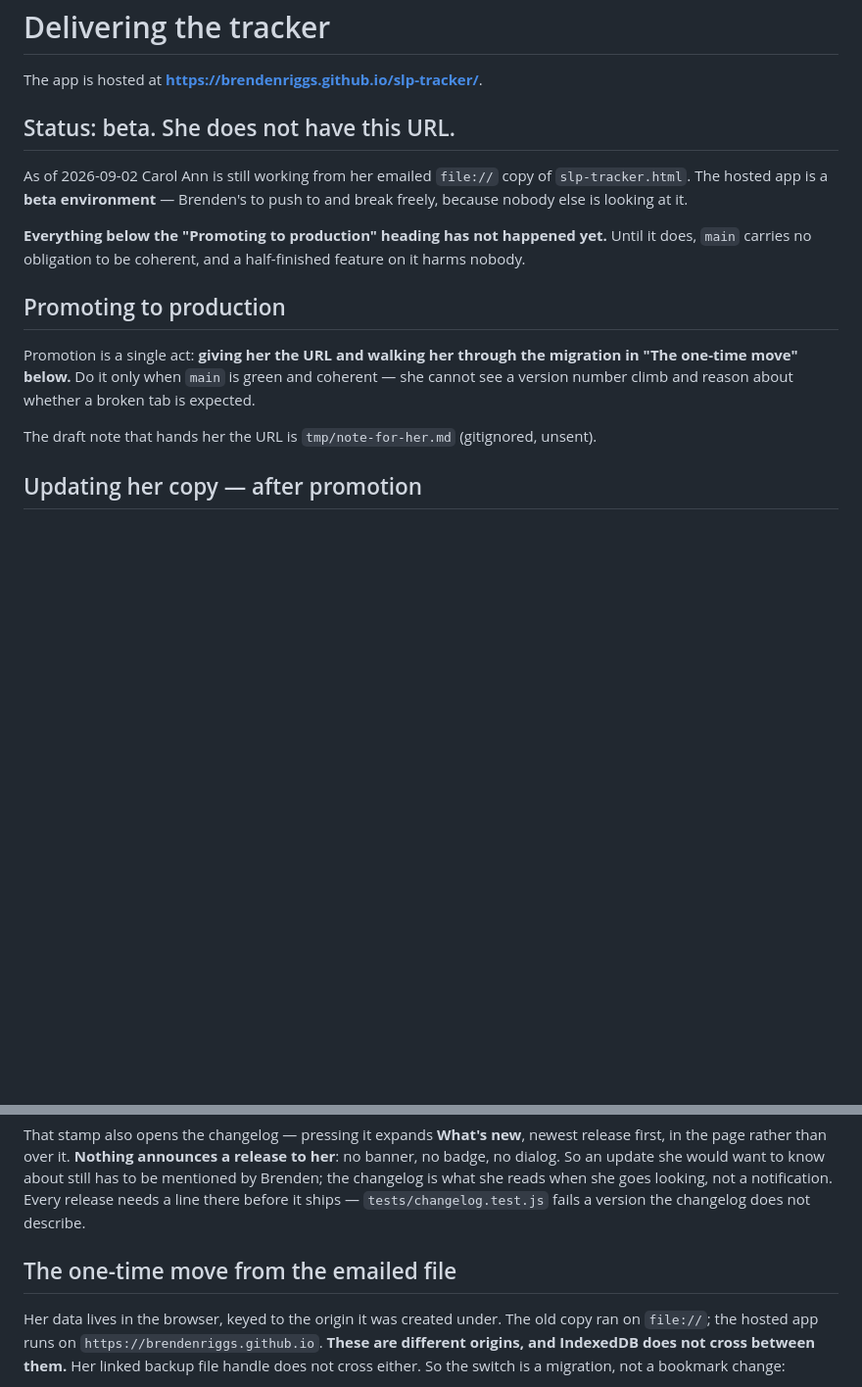
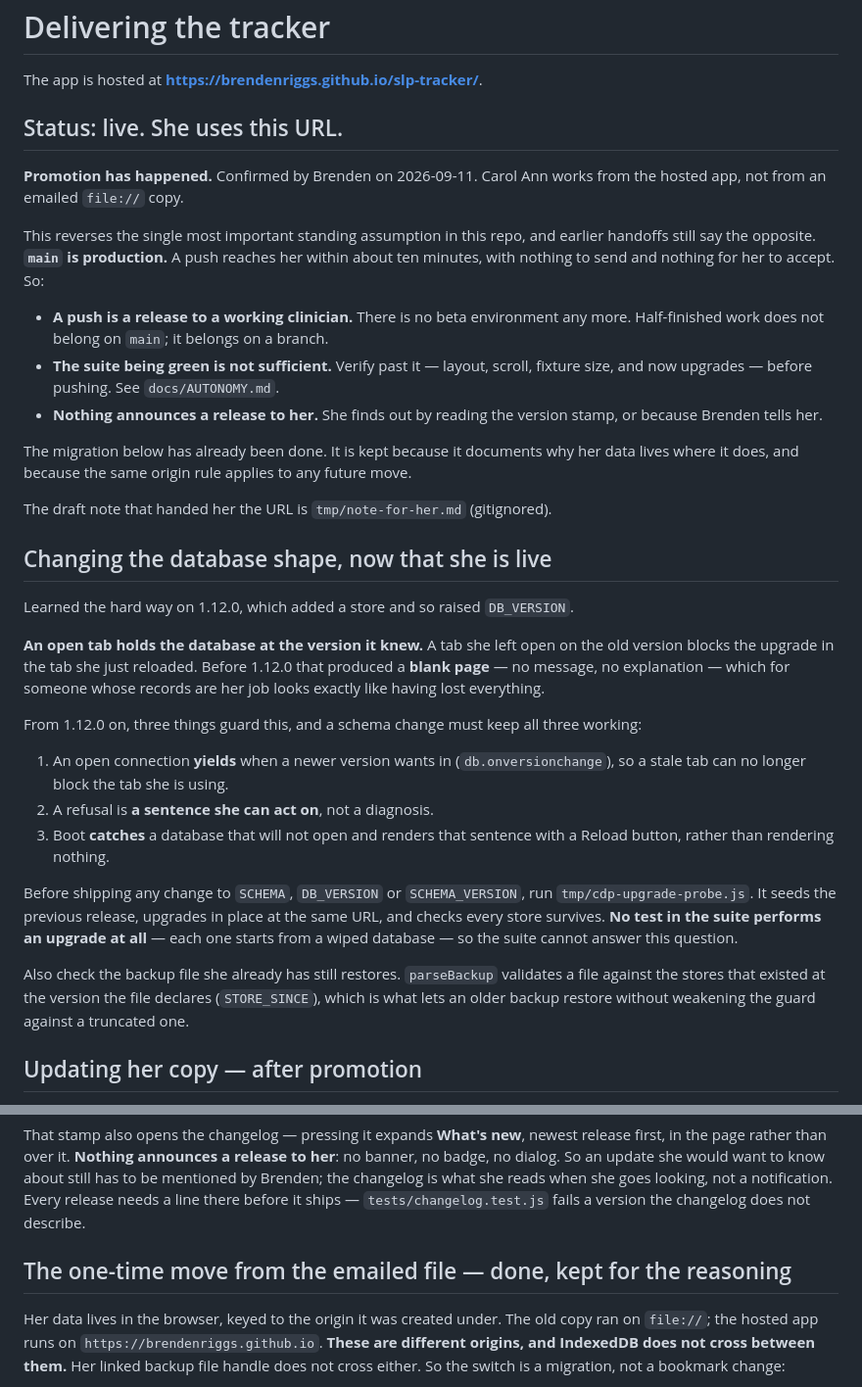
Before and after one commit to brendenriggs/slp-tracker, a Markdown page: docs/DELIVERY.md, 2 parts joined by grey strips. Shown at 98% size. Rendered like a GitHub page; blank space fills up the shorter version.

Commit message:
docs: main is production, and the docs said the opposite
Promotion happened. Every standing doc still described the hosted app as a
beta nobody was looking at, and said main carried no obligation to be
coherent. That was the assumption I was working under when I pushed a
schema change today, and it was wrong.

DELIVERY.md now leads with the live status and carries what the upgrade
taught: an open tab holds the database at the version it knew, so raising
DB_VERSION needs its own verification. The probe that does it is named,
along with why the suite cannot - every test starts from a wiped database,
so no test has ever performed an upgrade.

AUTONOMY.md loses "never promote", which is now a rule about something
already done, and gains the three that replace it: a push is a release,
a schema change needs the upgrade probe, and she must never be left
looking at a blank page.

Co-Authored-By: Claude Opus 5 <noreply@anthropic.com>
Claude-Session: https://claude.ai/code/session_01Q4xMaZh372iBgcWfb31jss

```diff
--- a/docs/DELIVERY.md
+++ b/docs/DELIVERY.md
@@ -2,23 +2,52 @@
 
 The app is hosted at **https://brendenriggs.github.io/slp-tracker/**.
 
-## Status: beta. She does not have this URL.
+## Status: live. She uses this URL.
 
-As of 2026-09-02 Carol Ann is still working from her emailed `file://` copy of
-`slp-tracker.html`. The hosted app is a **beta environment** — Brenden's to push to and
-break freely, because nobody else is looking at it.
+**Promotion has happened.** Confirmed by Brenden on 2026-09-11. Carol Ann works from the
+hosted app, not from an emailed `file://` copy.
 
-**Everything below the "Promoting to production" heading has not happened yet.** Until it
-does, `main` carries no obligation to be coherent, and a half-finished feature on it
-harms nobody.
+This reverses the single most important standing assumption in this repo, and earlier
+handoffs still say the opposite. **`main` is production.** A push reaches her within about
+ten minutes, with nothing to send and nothing for her to accept. So:
 
-## Promoting to production
+- **A push is a release to a working clinician.** There is no beta environment any more.
+  Half-finished work does not belong on `main`; it belongs on a branch.
+- **The suite being green is not sufficient.** Verify past it — layout, scroll, fixture
+  size, and now upgrades — before pushing. See `docs/AUTONOMY.md`.
+- **Nothing announces a release to her.** She finds out by reading the version stamp, or
+  because Brenden tells her.
 
-Promotion is a single act: **giving her the URL and walking her through the migration in
-"The one-time move" below.** Do it only when `main` is green and coherent — she cannot see
-a version number climb and reason about whether a broken tab is expected.
+The migration below has already been done. It is kept because it documents why her data
+lives where it does, and because the same origin rule applies to any future move.
 
-The draft note that hands her the URL is `tmp/note-for-her.md` (gitignored, unsent).
+The draft note that handed her the URL is `tmp/note-for-her.md` (gitignored).
+
+## Changing the database shape, now that she is live
+
+Learned the hard way on 1.12.0, which added a store and so raised `DB_VERSION`.
+
+**An open tab holds the database at the version it knew.** A tab she left open on the old
+version blocks the upgrade in the tab she just reloaded. Before 1.12.0 that produced a
+**blank page** — no message, no explanation — which for someone whose records are her job
+looks exactly like having lost everything.
+
+From 1.12.0 on, three things guard this, and a schema change must keep all three working:
+
+1. An open connection **yields** when a newer version wants in (`db.onversionchange`), so a
+   stale tab can no longer block the tab she is using.
+2. A refusal is **a sentence she can act on**, not a diagnosis.
+3. Boot **catches** a database that will not open and renders that sentence with a Reload
+   button, rather than rendering nothing.
+
+Before shipping any change to `SCHEMA`, `DB_VERSION` or `SCHEMA_VERSION`, run
+`tmp/cdp-upgrade-probe.js`. It seeds the previous release, upgrades in place at the same
+URL, and checks every store survives. **No test in the suite performs an upgrade at all** —
+each one starts from a wiped database — so the suite cannot answer this question.
+
+Also check the backup file she already has still restores. `parseBackup` validates a file
+against the stores that existed at the version the file declares (`STORE_SINCE`), which is
+what lets an older backup restore without weakening the guard against a truncated one.
 
 ## Updating her copy — after promotion
 
@@ -36,7 +65,7 @@ by Brenden; the changelog is what she reads when she goes looking, not a notific
 Every release needs a line there before it ships — `tests/changelog.test.js` fails a
 version the changelog does not describe.
 
-## The one-time move from the emailed file
+## The one-time move from the emailed file — done, kept for the reasoning
 
 Her data lives in the browser, keyed to the origin it was created under. The old copy ran
 on `file://`; the hosted app runs on `https://brendenriggs.github.io`. **These are
```
Also changed, not shown: docs/AUTONOMY.md (+19 -4 lines).
